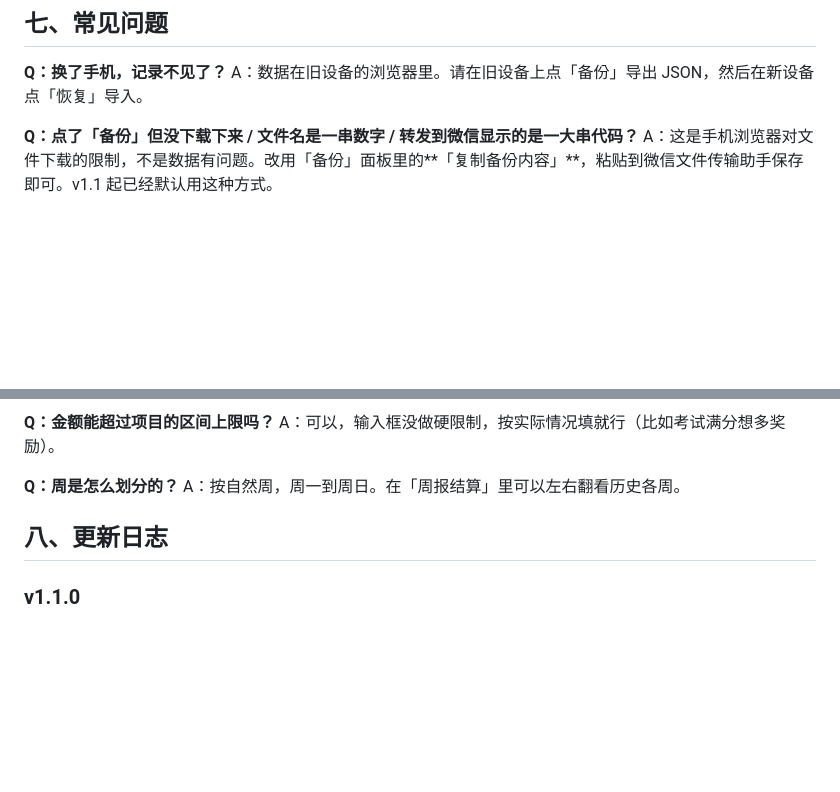
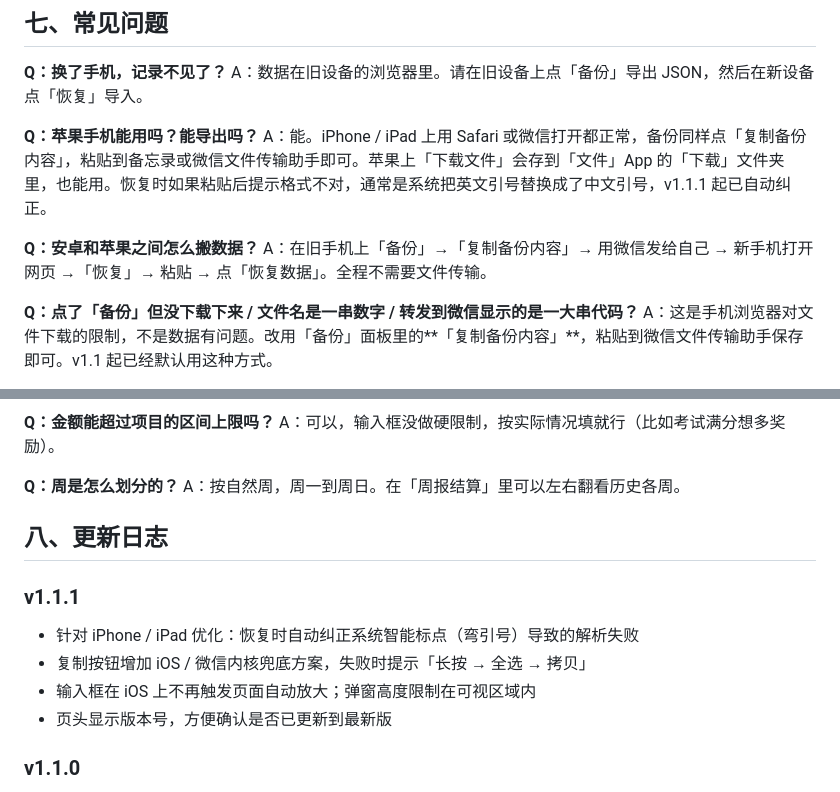
Before and after one commit to cxyo/jw, a Markdown page: README.md, 2 parts joined by grey strips. Rendered like a GitHub page; blank space fills up the shorter version.

Commit message:
docs: 补充苹果手机说明与 v1.1.1 日志

```diff
--- a/README.md
+++ b/README.md
@@ -148,6 +148,12 @@ git push
 **Q：换了手机，记录不见了？**
 A：数据在旧设备的浏览器里。请在旧设备上点「备份」导出 JSON，然后在新设备点「恢复」导入。
 
+**Q：苹果手机能用吗？能导出吗？**
+A：能。iPhone / iPad 上用 Safari 或微信打开都正常，备份同样点「复制备份内容」，粘贴到备忘录或微信文件传输助手即可。苹果上「下载文件」会存到「文件」App 的「下载」文件夹里，也能用。恢复时如果粘贴后提示格式不对，通常是系统把英文引号替换成了中文引号，v1.1.1 起已自动纠正。
+
+**Q：安卓和苹果之间怎么搬数据？**
+A：在旧手机上「备份」→「复制备份内容」→ 用微信发给自己 → 新手机打开网页 →「恢复」→ 粘贴 → 点「恢复数据」。全程不需要文件传输。
+
 **Q：点了「备份」但没下载下来 / 文件名是一串数字 / 转发到微信显示的是一大串代码？**
 A：这是手机浏览器对文件下载的限制，不是数据有问题。改用「备份」面板里的**「复制备份内容」**，粘贴到微信文件传输助手保存即可。v1.1 起已经默认用这种方式。
 
@@ -168,6 +174,12 @@ A：按自然周，周一到周日。在「周报结算」里可以左右翻看
 
 ## 八、更新日志
 
+### v1.1.1
+- 针对 iPhone / iPad 优化：恢复时自动纠正系统智能标点（弯引号）导致的解析失败
+- 复制按钮增加 iOS / 微信内核兜底方案，失败时提示「长按 → 全选 → 拷贝」
+- 输入框在 iOS 上不再触发页面自动放大；弹窗高度限制在可视区域内
+- 页头显示版本号，方便确认是否已更新到最新版
+
 ### v1.1.0
 - 重做备份 / 恢复：以「复制文本」为主，彻底解决手机浏览器下载失败的问题
 - 备份面板支持 复制 / 系统分享 / 下载文件 三种方式
```
